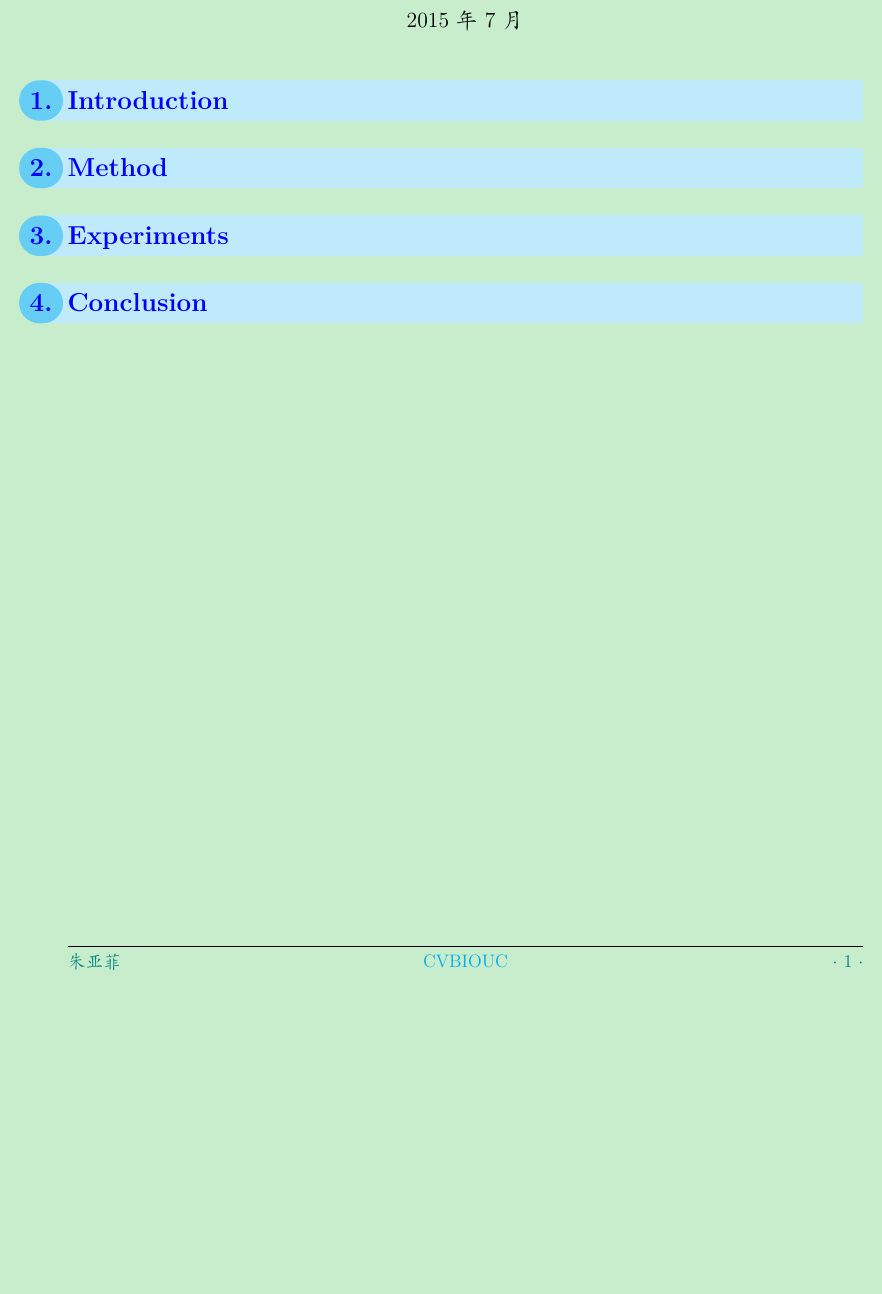
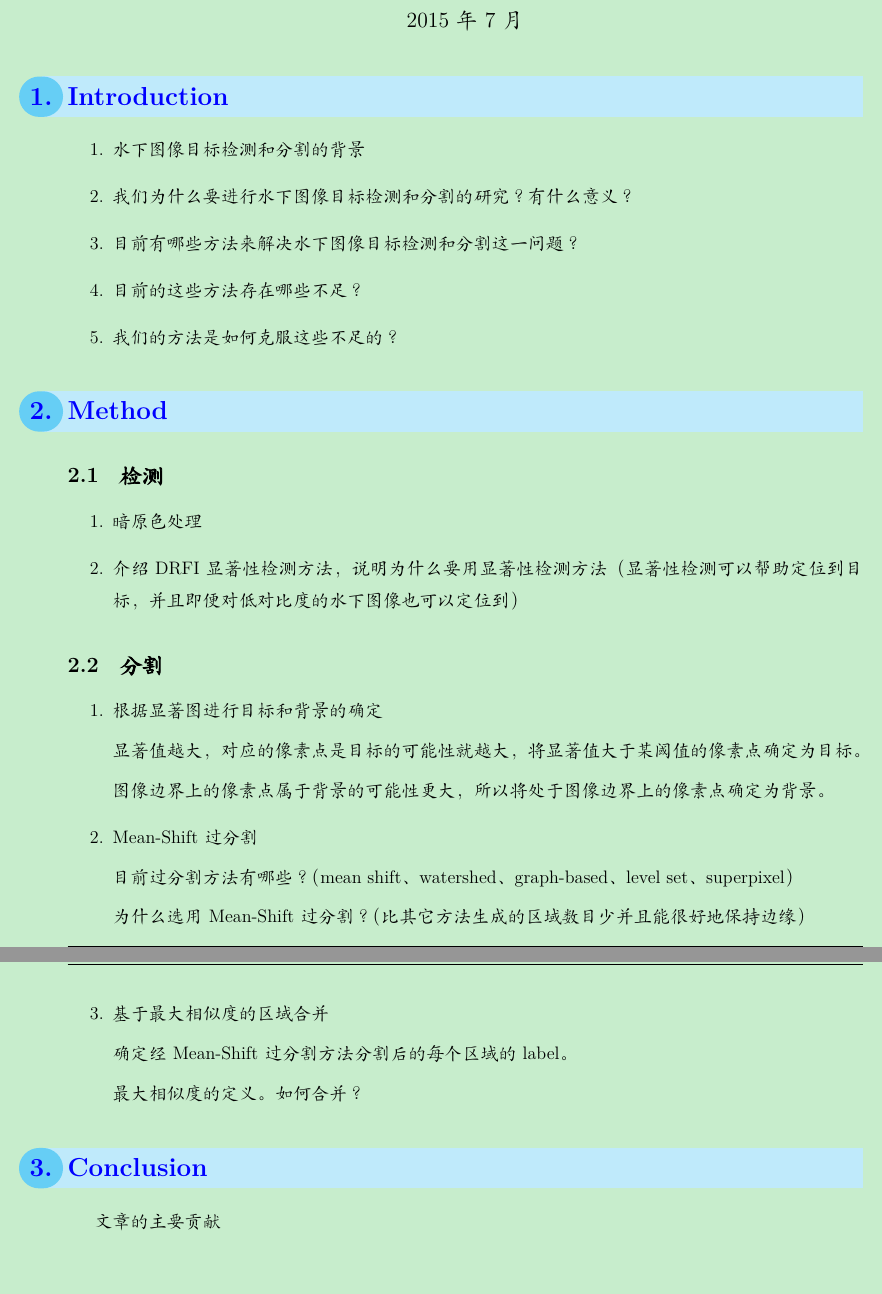
Before and after one commit to zhuyafei/OCEANS16Shanghai, a LaTeX document (Framework/framework.tex): part of the page before the commit and two parts of pages 1 and 2 of 2 after it, the two joined at a grey line, cut so that both start at the same text, the shorter picture padded with empty space. Compiled offline with XeLaTeX; a missing font is replaced by an installed copy or a similar font.

Commit message:
Add some contents in framework

```diff
--- a/Framework/framework.tex
+++ b/Framework/framework.tex
@@ -210,13 +210,49 @@
 
 \section{Introduction}
 
+\begin{enumerate}
+\item 水下图像目标检测和分割的背景
+\item 我们为什么要进行水下图像目标检测和分割的研究？有什么意义？
+\item 目前有哪些方法来解决水下图像目标检测和分割这一问题？
+\item 目前的这些方法存在哪些不足？
+\item 我们的方法是如何克服这些不足的？
+\end{enumerate}
+
 \section{Method}
 
-\section{Experiments}
+\subsection{检测}
+
+\begin{enumerate}
+\item 暗原色处理
+\item 介绍DRFI显著性检测方法，说明为什么要用显著性检测方法（显著性检测可以帮助定位到目标，并且即便对低对比度的水下图像也可以定位到）
+\end{enumerate}
+
+\subsection{分割}
+
+\begin{enumerate}
+\item 根据显著图进行目标和背景的确定
+
+显著值越大，对应的像素点是目标的可能性就越大，将显著值大于某阈值的像素点确定为目标。
+
+图像边界上的像素点属于背景的可能性更大，所以将处于图像边界上的像素点确定为背景。
+
+\item Mean-Shift过分割
+
+目前过分割方法有哪些？（mean shift、watershed、graph-based、level set、superpixel）
+
+为什么选用Mean-Shift过分割？（比其它方法生成的区域数目少并且能很好地保持边缘）
+
+\item 基于最大相似度的区域合并
+
+确定经Mean-Shift过分割方法分割后的每个区域的label。
+
+最大相似度的定义。如何合并？
+
+\end{enumerate}
 
 \section{Conclusion}
 
-
+文章的主要贡献
 
 
 
```
Also changed, not shown: Framework/framework.pdf.
